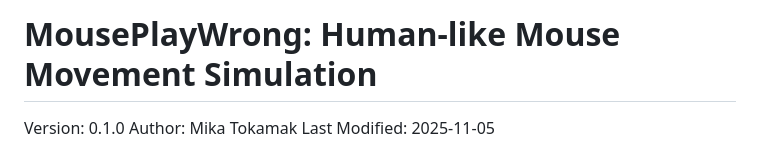
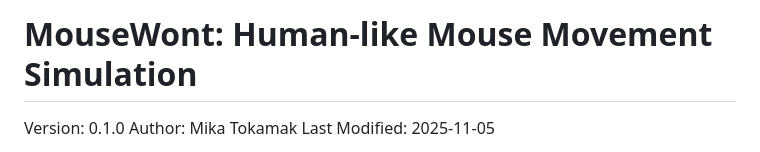
Before and after one commit to schebz/MouseWont, a Markdown page: README.md, the part around the change. Drawn GitHub-style.

Commit message:
Update README.md
MouseWont lol -> Ilsy

Signed-off-by: Tokamak <mechano@gmail.com>

```diff
--- a/README.md
+++ b/README.md
@@ -1,4 +1,4 @@
-# MousePlayWrong: Human-like Mouse Movement Simulation
+# MouseWont: Human-like Mouse Movement Simulation
 
 Version: 0.1.0
 Author: Mika Tokamak
```
